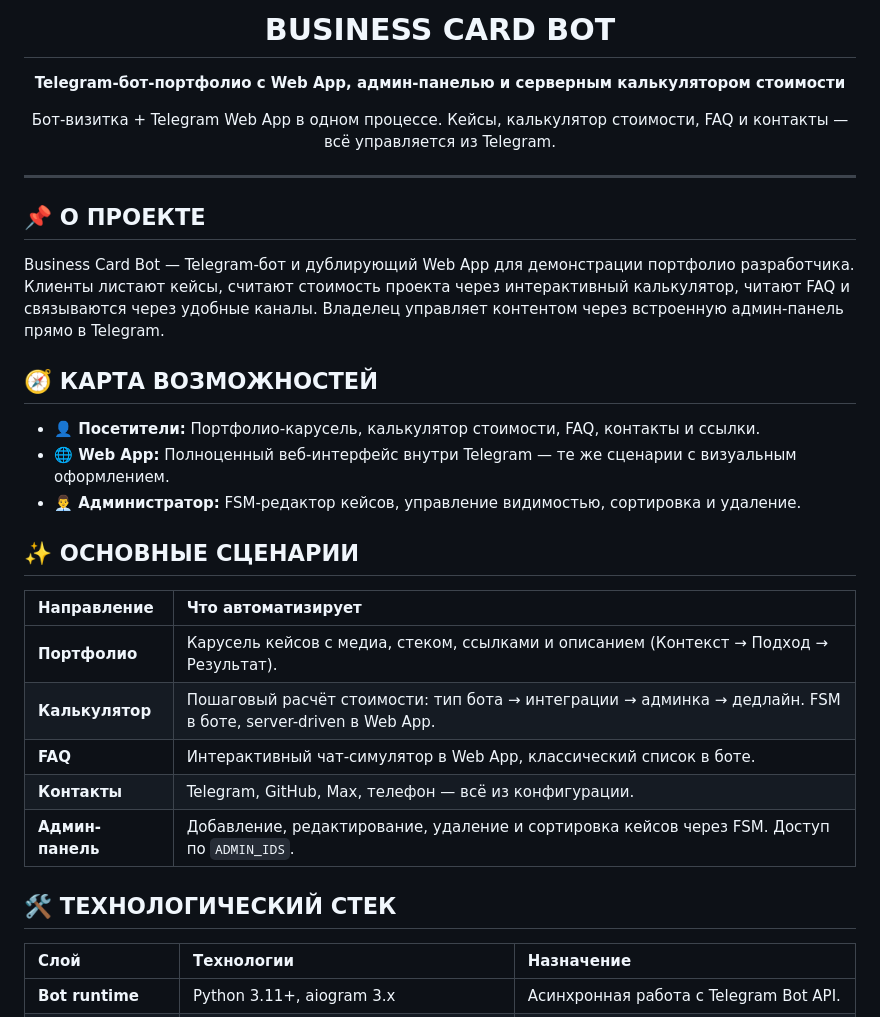
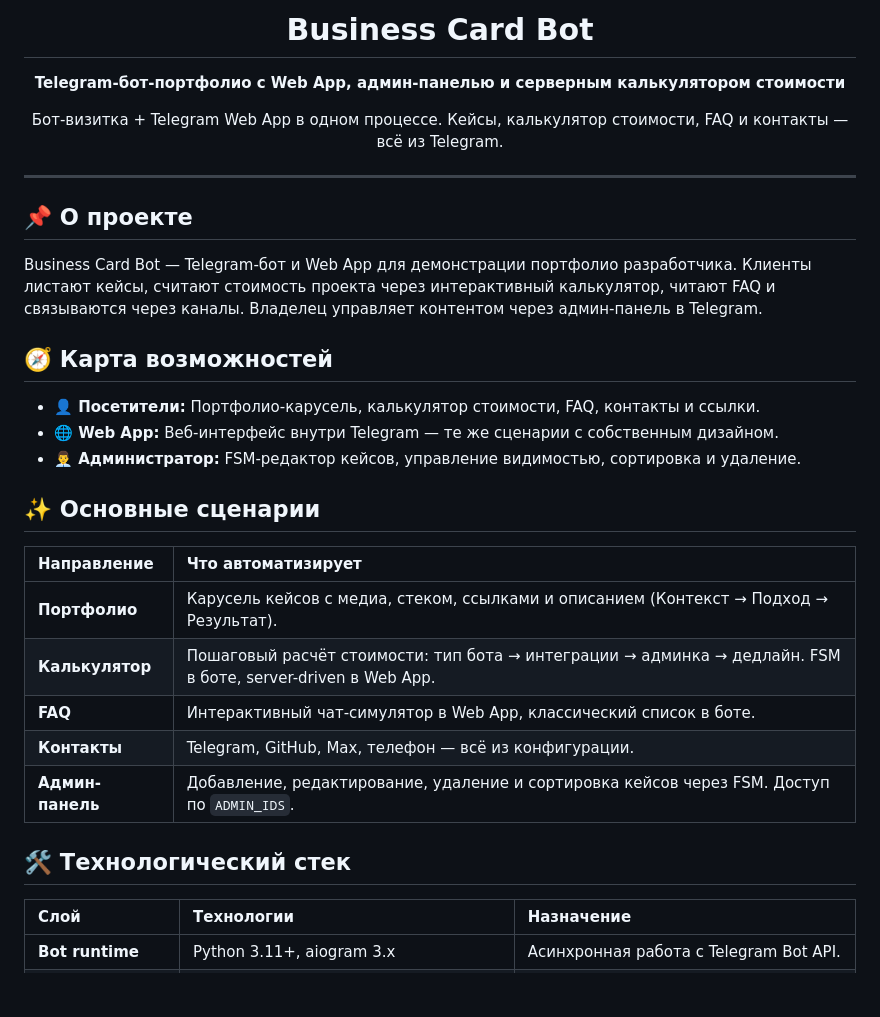
Before and after one commit to ProstoiKot12/Business-card, a Markdown page: README.md, the part around one of its changes. GitHub-like rendering; blank space fills up the shorter version.

Commit message:
refactor: normalize headings to Title Case, remove filler words from README

```diff
--- a/README.md
+++ b/README.md
@@ -1,26 +1,26 @@
-<h1 align="center">BUSINESS CARD BOT</h1>
+<h1 align="center">Business Card Bot</h1>
 
 <p align="center">
 <strong>Telegram-бот-портфолио с Web App, админ-панелью и серверным калькулятором стоимости</strong>
 </p>
 
 <p align="center">
-Бот-визитка + Telegram Web App в одном процессе. Кейсы, калькулятор стоимости, FAQ и контакты — всё управляется из Telegram.
+Бот-визитка + Telegram Web App в одном процессе. Кейсы, калькулятор стоимости, FAQ и контакты — всё из Telegram.
 </p>
 
 ---
 
-## 📌 О ПРОЕКТЕ
+## 📌 О проекте
 
-Business Card Bot — Telegram-бот и дублирующий Web App для демонстрации портфолио разработчика. Клиенты листают кейсы, считают стоимость проекта через интерактивный калькулятор, читают FAQ и связываются через удобные каналы. Владелец управляет контентом через встроенную админ-панель прямо в Telegram.
+Business Card Bot — Telegram-бот и Web App для демонстрации портфолио разработчика. Клиенты листают кейсы, считают стоимость проекта через интерактивный калькулятор, читают FAQ и связываются через каналы. Владелец управляет контентом через админ-панель в Telegram.
 
-## 🧭 КАРТА ВОЗМОЖНОСТЕЙ
+## 🧭 Карта возможностей
 
 - **👤 Посетители:** Портфолио-карусель, калькулятор стоимости, FAQ, контакты и ссылки.
-- **🌐 Web App:** Полноценный веб-интерфейс внутри Telegram — те же сценарии с визуальным оформлением.
+- **🌐 Web App:** Веб-интерфейс внутри Telegram — те же сценарии с собственным дизайном.
 - **👨‍💼 Администратор:** FSM-редактор кейсов, управление видимостью, сортировка и удаление.
 
-## ✨ ОСНОВНЫЕ СЦЕНАРИИ
+## ✨ Основные сценарии
 
 | Направление | Что автоматизирует |
 | :--- | :--- |
@@ -30,7 +30,7 @@ Business Card Bot — Telegram-бот и дублирующий Web App для
 | **Контакты** | Telegram, GitHub, Max, телефон — всё из конфигурации. |
 | **Админ-панель** | Добавление, редактирование, удаление и сортировка кейсов через FSM. Доступ по `ADMIN_IDS`. |
 
-## 🛠 ТЕХНОЛОГИЧЕСКИЙ СТЕК
+## 🛠 Технологический стек
 
 | Слой | Технологии | Назначение |
 | :--- | :--- | :--- |
```
Also changed, not shown: other parts of README.md (+9 -9 lines).
